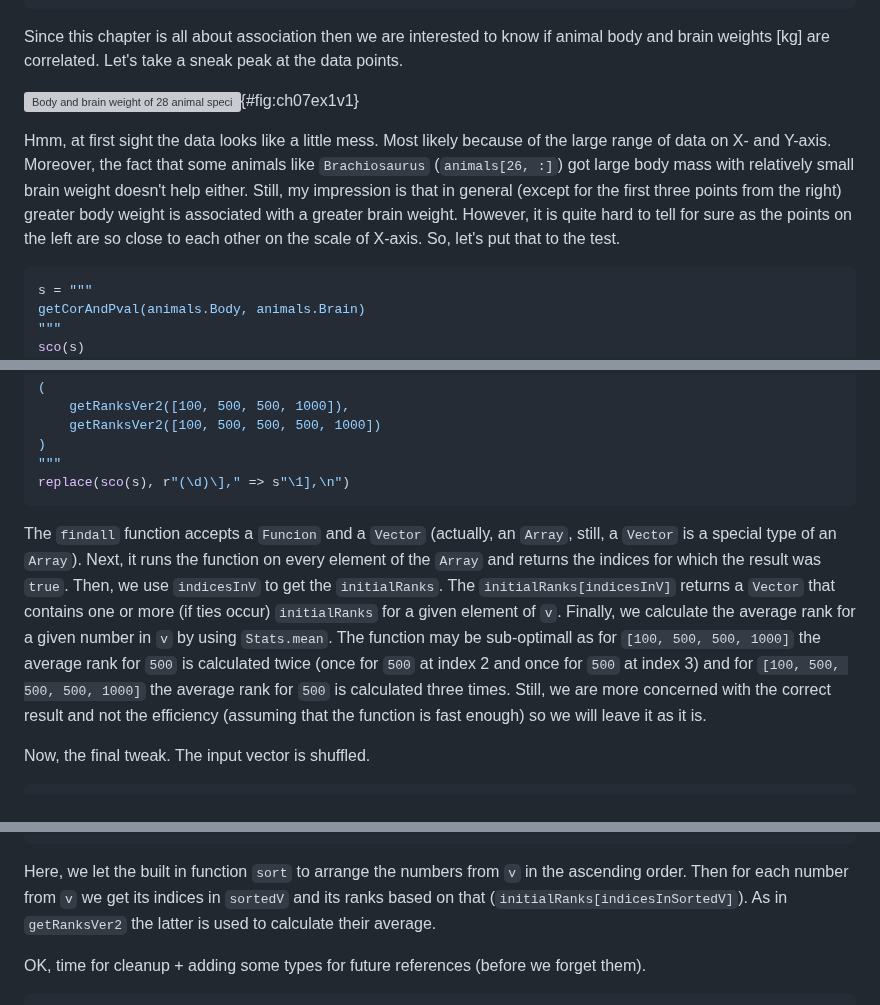
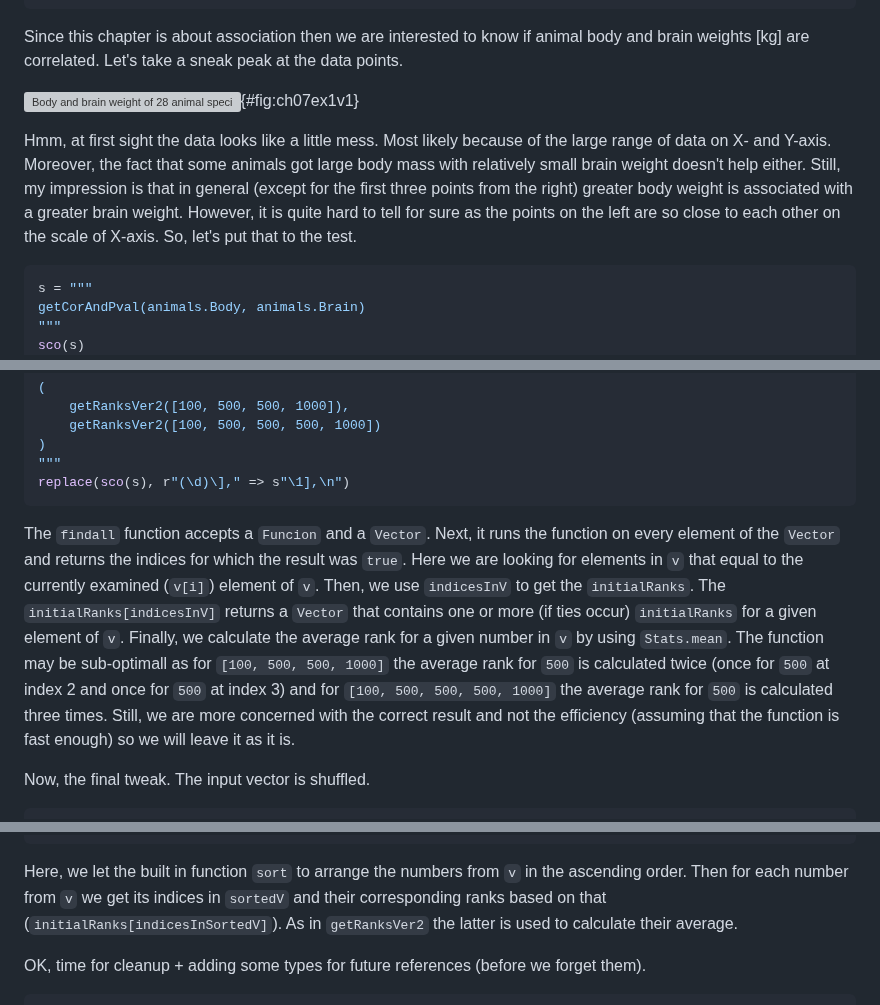
Before and after one commit to b-lukaszuk/RJ_BS_eng, a Markdown page: contents/association_and_prediction.md, 3 parts joined by grey strips. Rendered like a GitHub page; grey boxes are pictures that could not be loaded.

````diff
--- a/contents/association_and_prediction.md
+++ b/contents/association_and_prediction.md
@@ -1174,7 +1174,7 @@ Options(first(animals, 5), caption="DataFrame for brain and body weights of 28 a
 replace(sco(s), Regex("Options.*") => "")
 ```
 
-Since this chapter is all about association then we are interested to know if
+Since this chapter is about association then we are interested to know if
 animal body and brain weights [kg] are correlated. Let's take a sneak peak at
 the data points.
 
@@ -1182,12 +1182,11 @@ the data points.
 
 Hmm, at first sight the data looks like a little mess. Most likely because of
 the large range of data on X- and Y-axis. Moreover, the fact that some animals
-like `Brachiosaurus` (`animals[26, :]`) got large body mass with relatively
-small brain weight doesn't help either. Still, my impression is that in
-general (except for the first three points from the right) greater body weight
-is associated with a greater brain weight. However, it is quite hard to tell for
-sure as the points on the left are so close to each other on the scale of
-X-axis. So, let's put that to the test.
+got large body mass with relatively small brain weight doesn't help
+either. Still, my impression is that in general (except for the first three
+points from the right) greater body weight is associated with a greater brain
+weight. However, it is quite hard to tell for sure as the points on the left are
+so close to each other on the scale of X-axis. So, let's put that to the test.
 
 ```jl
 s = """
@@ -1436,19 +1442,19 @@ end
 replace(sco(s), r"(\d)\]," => s"\1],\n")
 ```
 
-The `findall` function accepts a `Funcion` and a `Vector` (actually, an `Array`,
-still, a `Vector` is a special type of an `Array`). Next, it runs the function on
-every element of the `Array` and returns the indices for which the result was
-`true`. Then, we use `indicesInV` to get the `initialRanks`. The
-`initialRanks[indicesInV]` returns a `Vector` that contains one or more (if
-ties occur) `initialRanks` for a given element of `v`. Finally, we calculate
-the average rank for a given number in `v` by using `Stats.mean`. The function
-may be sub-optimall as for `[100, 500, 500, 1000]` the average rank for `500` is
-calculated twice (once for `500` at index 2 and once for `500` at index 3) and
-for `[100, 500, 500, 500, 1000]` the average rank for `500` is calculated three
-times. Still, we are more concerned with the correct result and not the
-efficiency (assuming that the function is fast enough) so we will leave it as it
-is.
+The `findall` function accepts a `Funcion` and a `Vector`. Next, it runs the
+function on every element of the `Vector` and returns the indices for which the
+result was `true`. Here we are looking for elements in `v` that equal to the
+currently examined (`v[i]`) element of `v`. Then, we use `indicesInV` to get the
+`initialRanks`. The `initialRanks[indicesInV]` returns a `Vector` that contains
+one or more (if ties occur) `initialRanks` for a given element of `v`. Finally,
+we calculate the average rank for a given number in `v` by using
+`Stats.mean`. The function may be sub-optimall as for `[100, 500, 500, 1000]`
+the average rank for `500` is calculated twice (once for `500` at index 2 and
+once for `500` at index 3) and for `[100, 500, 500, 500, 1000]` the average rank
+for `500` is calculated three times. Still, we are more concerned with the
+correct result and not the efficiency (assuming that the function is fast
+enough) so we will leave it as it is.
 
 Now, the final tweak. The input vector is shuffled.
 
@@ -1475,10 +1481,11 @@ end
 replace(sco(s), r"(\d)\]," => s"\1],\n")
 ```
 
-Here, we let the built in function `sort` to arrange the numbers from `v` in
-the ascending order. Then for each number from `v` we get its indices in
-`sortedV` and its ranks based on that (`initialRanks[indicesInSortedV]`). As
-in `getRanksVer2` the latter is used to calculate their average.
+Here, we let the built in function `sort` to arrange the numbers from `v` in the
+ascending order. Then for each number from `v` we get its indices in `sortedV`
+and their corresponding ranks based on that
+(`initialRanks[indicesInSortedV]`). As in `getRanksVer2` the latter is used to
+calculate their average.
 
 OK, time for cleanup + adding some types for future references (before we forget
 them).
````
Also changed, not shown: other parts of contents/association_and_prediction.md (+21 -13 lines).
